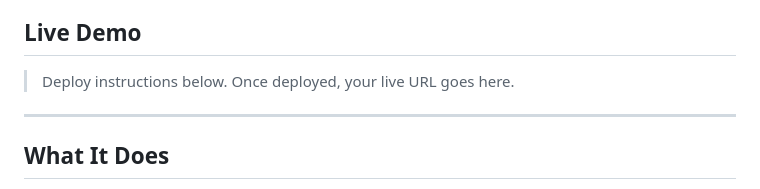
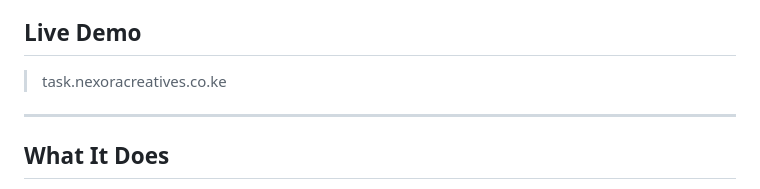
Before and after one commit to Iconia7/request-tracker, a Markdown page: README.md, the part around the change. Rendered like a GitHub page.

Commit message:
docs: update live demo URL in README

```diff
--- a/README.md
+++ b/README.md
@@ -4,7 +4,7 @@ A clean, fully functional request tracking web application built with plain HTML
 
 ## Live Demo
 
-> Deploy instructions below. Once deployed, your live URL goes here.
+> task.nexoracreatives.co.ke
 
 ---
 
```
